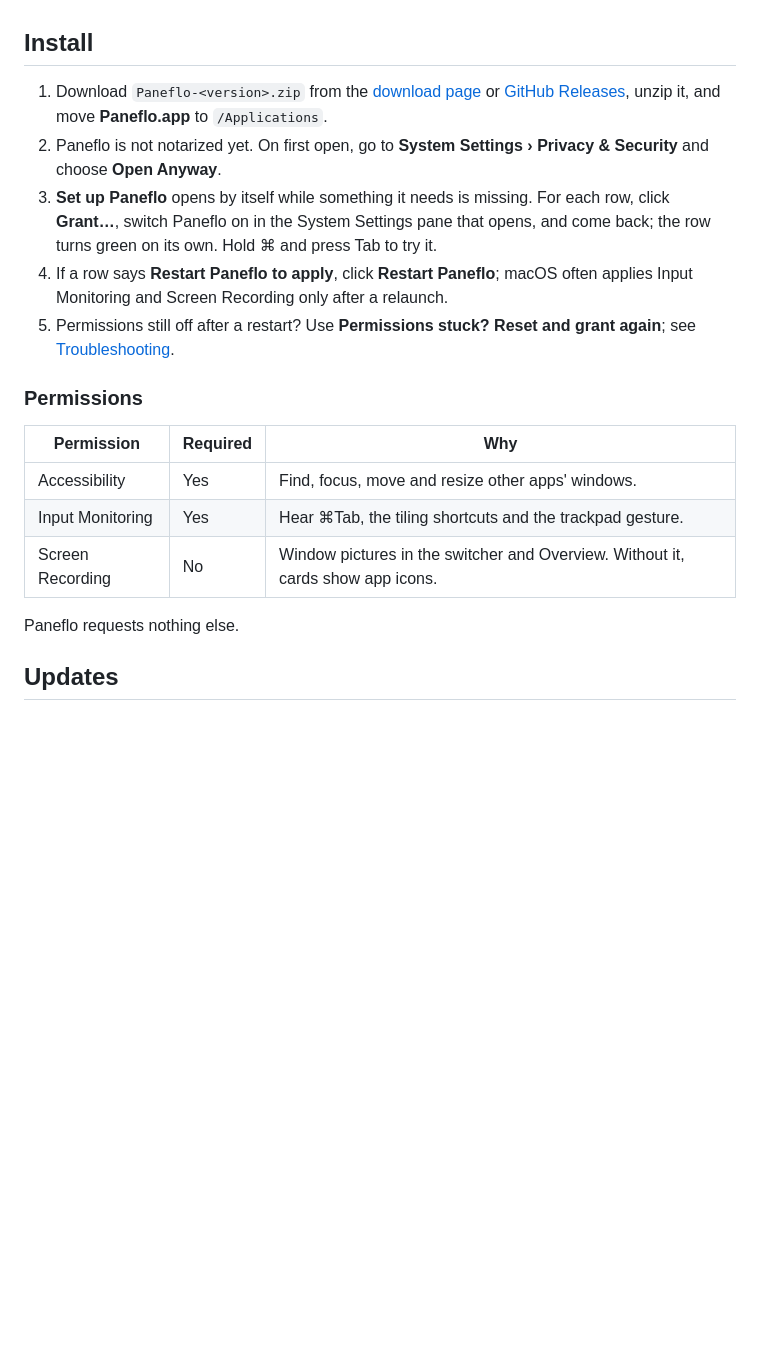
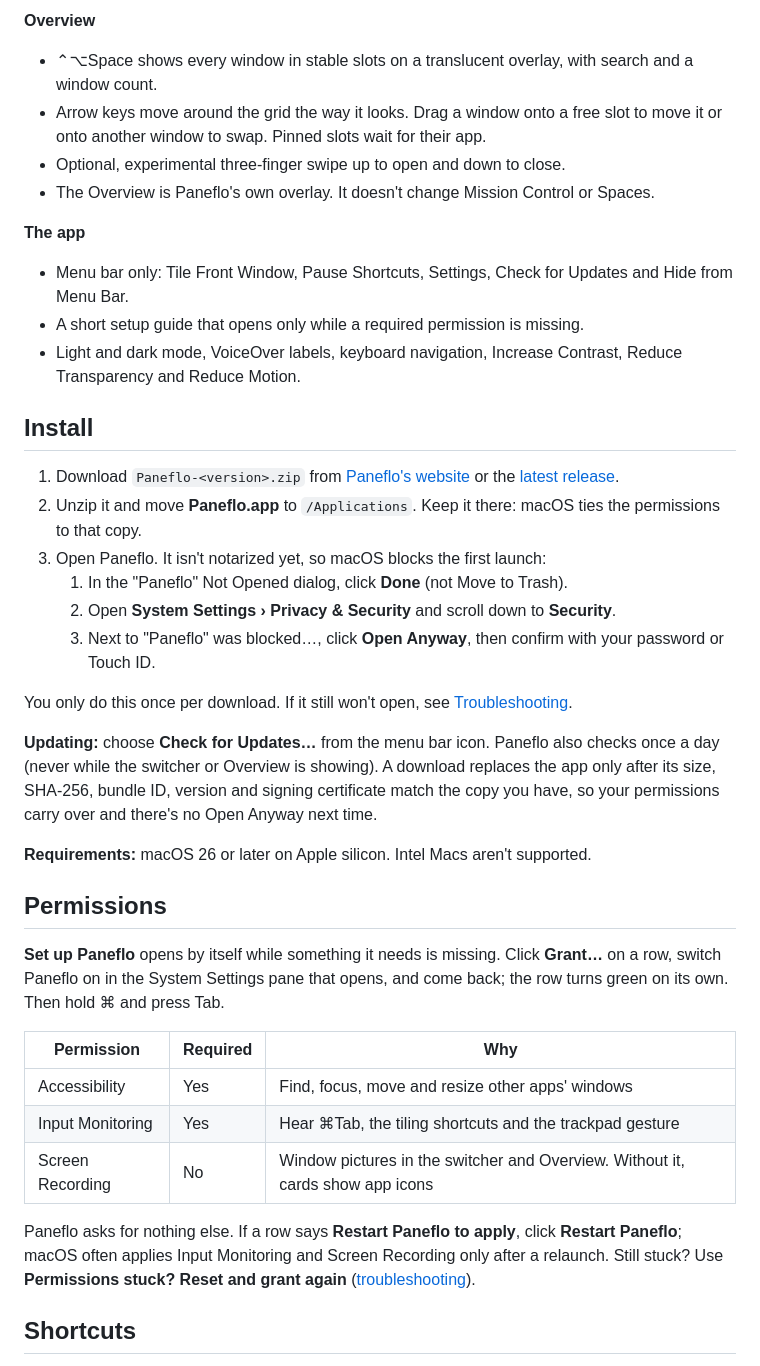
Before and after one commit to Jenish-Shobhit/Paneflo, a Markdown page: README.md, the part around one of its changes. GitHub-like rendering; blank space fills up the shorter version.

```diff
--- a/README.md
+++ b/README.md
@@ -60,21 +72,42 @@ The complete, grouped list is in [docs/shortcuts.md](docs/shortcuts.md) and in S
+**Overview**
+
+- ⌃⌥Space shows every window in stable slots on a translucent overlay, with search and a window count.
+- Arrow keys move around the grid the way it looks. Drag a window onto a free slot to move it or onto another window to swap. Pinned slots wait for their app.
+- Optional, experimental three-finger swipe up to open and down to close.
+- The Overview is Paneflo's own overlay. It doesn't change Mission Control or Spaces.
+
+**The app**
+
+- Menu bar only: Tile Front Window, Pause Shortcuts, Settings, Check for Updates and Hide from Menu Bar.
+- A short setup guide that opens only while a required permission is missing.
+- Light and dark mode, VoiceOver labels, keyboard navigation, Increase Contrast, Reduce Transparency and Reduce Motion.
 
 ## Install
 
-1. Download `Paneflo-<version>.zip` from the [download page](https://jenish-shobhit.github.io/Paneflo/) or [GitHub Releases](https://github.com/Jenish-Shobhit/Paneflo/releases/latest), unzip it, and move **Paneflo.app** to `/Applications`.
-2. Paneflo is not notarized yet. On first open, go to **System Settings › Privacy & Security** and choose **Open Anyway**.
-3. **Set up Paneflo** opens by itself while something it needs is missing. For each row, click **Grant…**, switch Paneflo on in the System Settings pane that opens, and come back; the row turns green on its own. Hold ⌘ and press Tab to try it.
-4. If a row says **Restart Paneflo to apply**, click **Restart Paneflo**; macOS often applies Input Monitoring and Screen Recording only after a relaunch.
-5. Permissions still off after a restart? Use **Permissions stuck? Reset and grant again**; see [Troubleshooting](docs/troubleshooting.md).
+1. Download `Paneflo-<version>.zip` from [Paneflo's website](https://jenish-shobhit.github.io/Paneflo/) or the [latest release](https://github.com/Jenish-Shobhit/Paneflo/releases/latest).
+2. Unzip it and move **Paneflo.app** to `/Applications`. Keep it there: macOS ties the permissions to that copy.
+3. Open Paneflo. It isn't notarized yet, so macOS blocks the first launch:
+   1. In the "Paneflo" Not Opened dialog, click **Done** (not Move to Trash).
+   2. Open **System Settings › Privacy & Security** and scroll down to **Security**.
+   3. Next to "Paneflo" was blocked…, click **Open Anyway**, then confirm with your password or Touch ID.
 
-### Permissions
+You only do this once per download. If it still won't open, see [Troubleshooting](docs/troubleshooting.md#paneflo-cant-be-opened).
+
+**Updating:** choose **Check for Updates…** from the menu bar icon. Paneflo also checks once a day (never while the switcher or Overview is showing). A download replaces the app only after its size, SHA-256, bundle ID, version and signing certificate match the copy you have, so your permissions carry over and there's no Open Anyway next time.
+
+**Requirements:** macOS 26 or later on Apple silicon. Intel Macs aren't supported.
+
+## Permissions
+
+**Set up Paneflo** opens by itself while something it needs is missing. Click **Grant…** on a row, switch Paneflo on in the System Settings pane that opens, and come back; the row turns green on its own. Then hold ⌘ and press Tab.
 
 | Permission | Required | Why |
-| --- | --- | --- |
-| Accessibility | Yes | Find, focus, move and resize other apps' windows. |
-| Input Monitoring | Yes | Hear ⌘Tab, the tiling shortcuts and the trackpad gesture. |
-| Screen Recording | No | Window pictures in the switcher and Overview. Without it, cards show app icons. |
+|---|---|---|
+| Accessibility | Yes | Find, focus, move and resize other apps' windows |
+| Input Monitoring | Yes | Hear ⌘Tab, the tiling shortcuts and the trackpad gesture |
+| Screen Recording | No | Window pictures in the switcher and Overview. Without it, cards show app icons |
 
-Paneflo requests nothing else.
+Paneflo asks for nothing else. If a row says **Restart Paneflo to apply**, click **Restart Paneflo**; macOS often applies Input Monitoring and Screen Recording only after a relaunch. Still stuck? Use **Permissions stuck? Reset and grant again** ([troubleshooting](docs/troubleshooting.md#permissions-are-on-but-nothing-happens)).
 
-## Updates
+## Shortcuts
 
```
Also changed, not shown: other parts of README.md (+135 -64 lines), docs/images/switcher-dark.png (added), docs/images/switcher-light.png (added), 1 other file.
